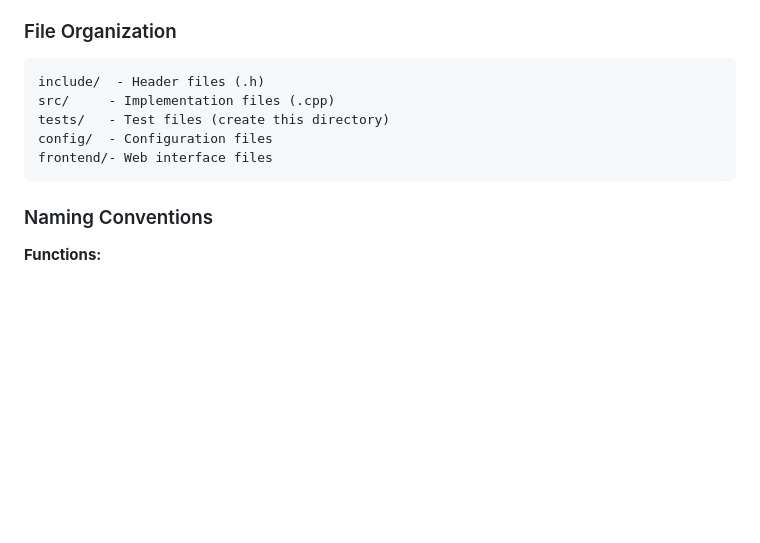
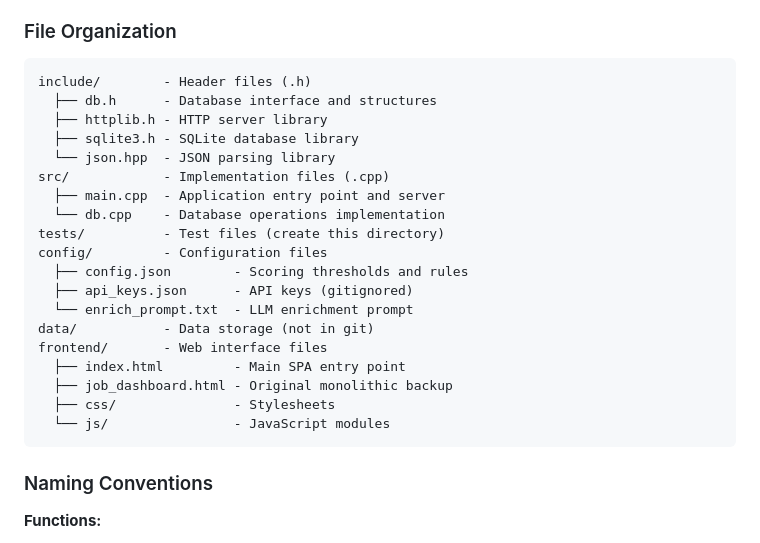
Before and after one commit to Meisdy/Job-App, a Markdown page: AGENTS.md, the part around one of its changes. GitHub-like rendering; blank space fills up the shorter version.

````diff
--- a/AGENTS.md
+++ b/AGENTS.md
@@ -210,11 +232,25 @@ int main() {
 ### File Organization
 
 ```
-include/  - Header files (.h)
-src/     - Implementation files (.cpp)
-tests/   - Test files (create this directory)
-config/  - Configuration files
-frontend/- Web interface files
+include/        - Header files (.h)
+  ├── db.h      - Database interface and structures
+  ├── httplib.h - HTTP server library
+  ├── sqlite3.h - SQLite database library
+  └── json.hpp  - JSON parsing library
+src/            - Implementation files (.cpp)
+  ├── main.cpp  - Application entry point and server
+  └── db.cpp    - Database operations implementation
+tests/          - Test files (create this directory)
+config/         - Configuration files
+  ├── config.json        - Scoring thresholds and rules
+  ├── api_keys.json      - API keys (gitignored)
+  └── enrich_prompt.txt  - LLM enrichment prompt
+data/           - Data storage (not in git)
+frontend/       - Web interface files
+  ├── index.html         - Main SPA entry point
+  ├── job_dashboard.html - Original monolithic backup
+  ├── css/               - Stylesheets
+  └── js/                - JavaScript modules
 ```
 
 ### Naming Conventions
````
Also changed, not shown: other parts of AGENTS.md (+56 -34 lines).
